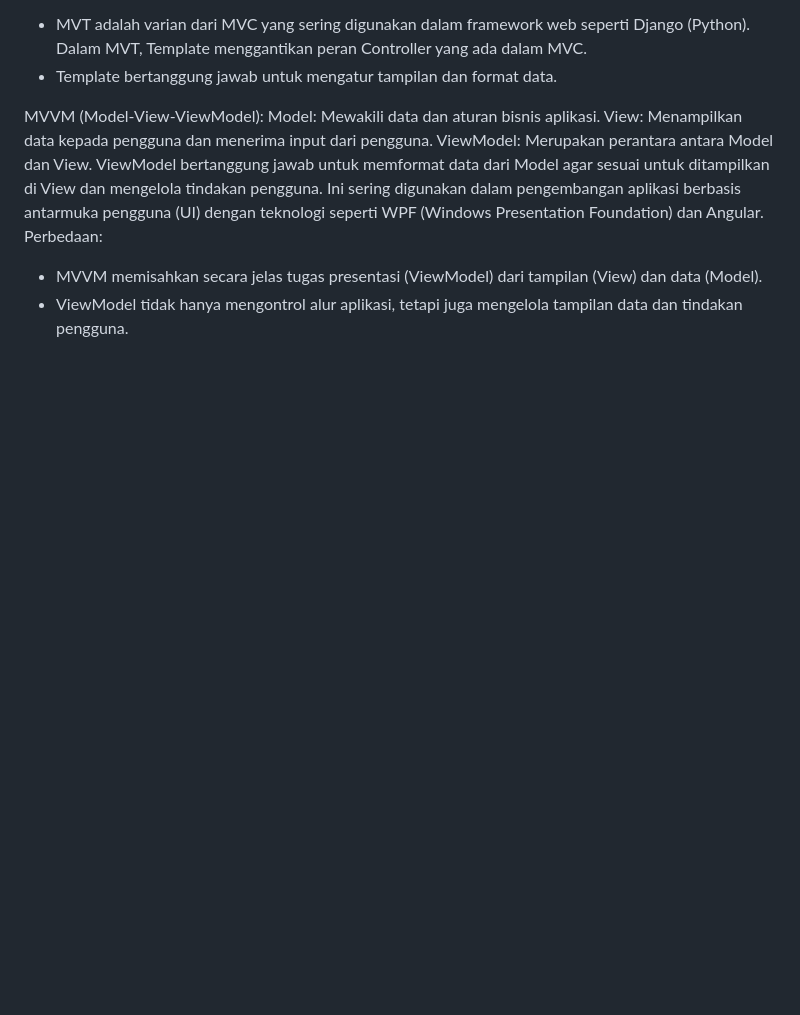
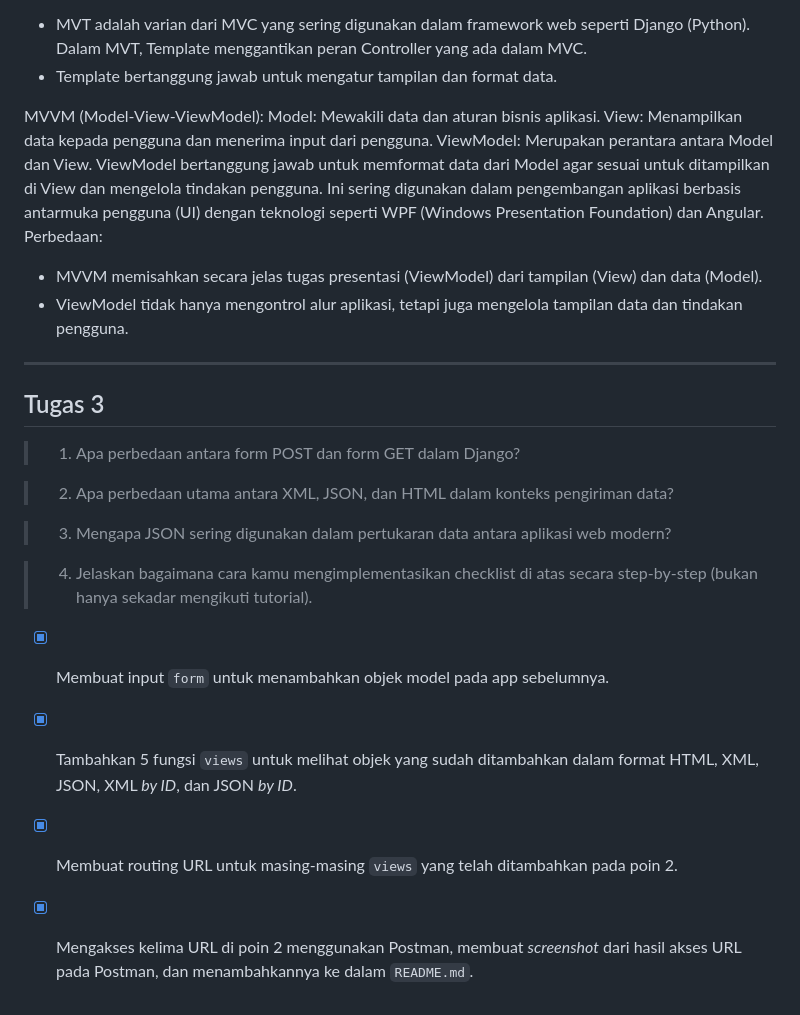
Before and after one commit to widyaprms/beautiful-brews, a Markdown page: README.md, the part around one of its changes. Rendered like a GitHub page; blank space fills up the shorter version.

Commit message:
Memperbarui isi berkas Readme

```diff
--- a/README.md
+++ b/README.md
@@ -181,3 +181,21 @@ Perbedaan:
 - MVVM memisahkan secara jelas tugas presentasi (ViewModel) dari tampilan (View) dan data (Model).
 - ViewModel tidak hanya mengontrol alur aplikasi, tetapi juga mengelola tampilan data dan tindakan
 pengguna.
+
+
+
+---
+## Tugas 3
+>1. Apa perbedaan antara form POST dan form GET dalam Django?
+
+>2. Apa perbedaan utama antara XML, JSON, dan HTML dalam konteks pengiriman data?
+
+>3. Mengapa JSON sering digunakan dalam pertukaran data antara aplikasi web modern?
+
+>4. Jelaskan bagaimana cara kamu mengimplementasikan checklist di atas secara step-by-step (bukan hanya sekadar mengikuti tutorial).
+  - [x] Membuat input `form` untuk menambahkan objek model pada app sebelumnya.
+  - [x] Tambahkan 5 fungsi `views` untuk melihat objek yang sudah ditambahkan dalam format HTML, XML, JSON, XML *by ID*, dan
+  JSON *by ID*.
+  - [x] Membuat routing URL untuk masing-masing `views` yang telah ditambahkan pada poin 2.
+  - [x] Mengakses kelima URL di poin 2 menggunakan Postman, membuat *screenshot* dari hasil akses URL pada Postman, dan menambahkannya
+  ke dalam `README.md`.
```
Also changed, not shown: other parts of README.md (+4 -4 lines).
